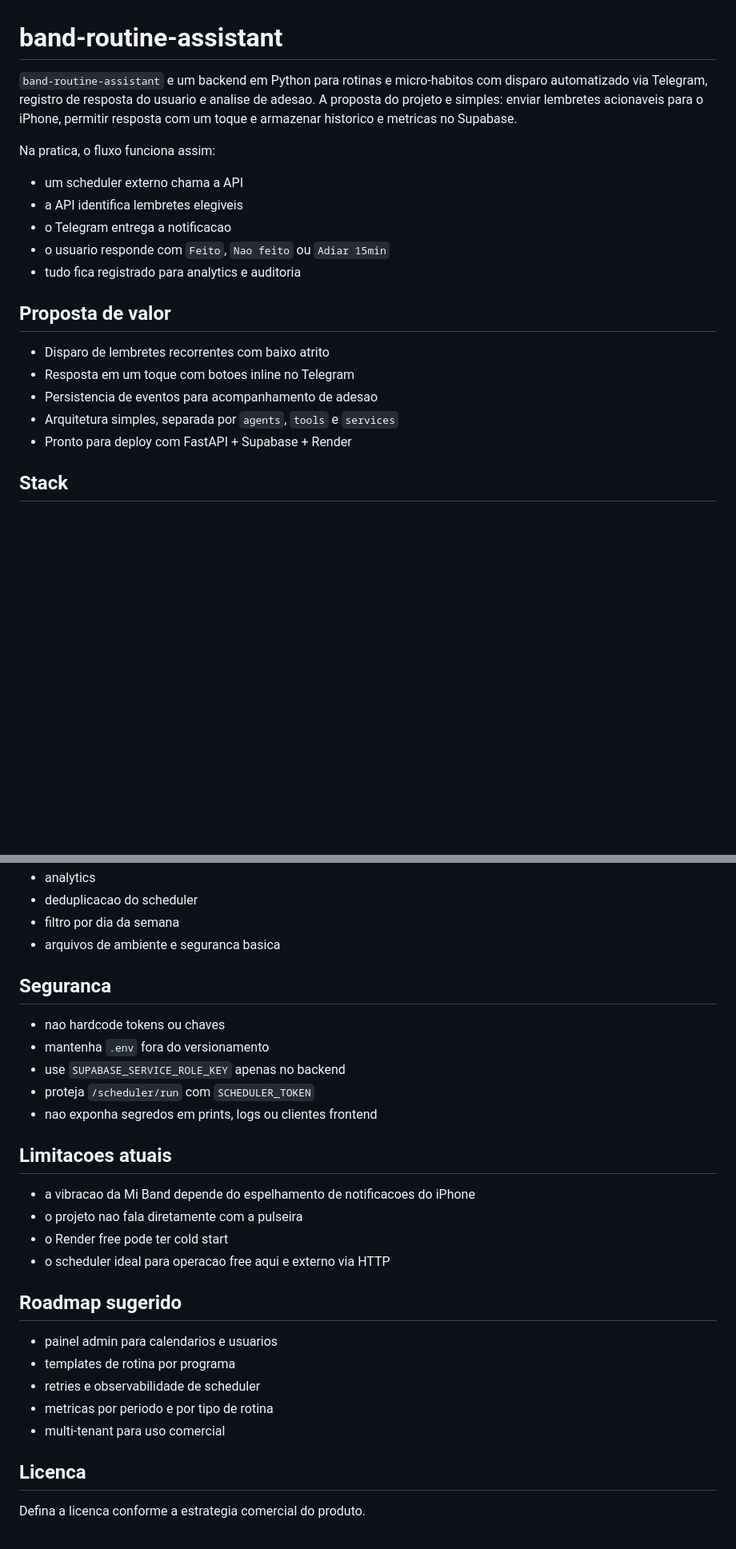
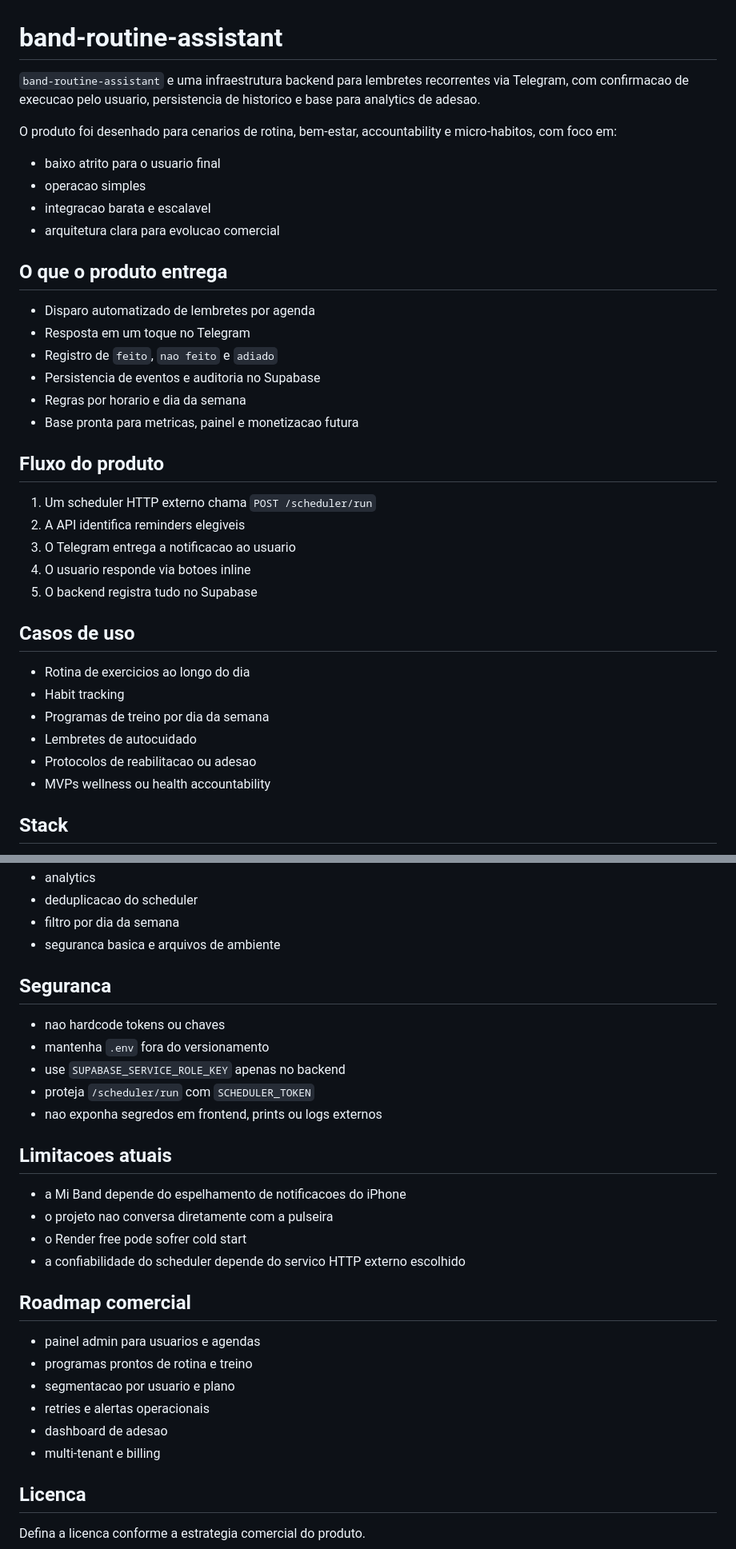
Before and after one commit to LeonardoCesca/miband-9-routine-assistant, a Markdown page: README.md, 2 parts joined by grey strips. Shown at 80% size. Rendered like a GitHub page; blank space fills up the shorter version.

Commit message:
feat: update readme

```diff
--- a/README.md
+++ b/README.md
@@ -1,21 +1,38 @@
 # band-routine-assistant
 
-`band-routine-assistant` e um backend em Python para rotinas e micro-habitos com disparo automatizado via Telegram, registro de resposta do usuario e analise de adesao. A proposta do projeto e simples: enviar lembretes acionaveis para o iPhone, permitir resposta com um toque e armazenar historico e metricas no Supabase.
+`band-routine-assistant` e uma infraestrutura backend para lembretes recorrentes via Telegram, com confirmacao de execucao pelo usuario, persistencia de historico e base para analytics de adesao.
 
-Na pratica, o fluxo funciona assim:
-- um scheduler externo chama a API
-- a API identifica lembretes elegiveis
-- o Telegram entrega a notificacao
-- o usuario responde com `Feito`, `Nao feito` ou `Adiar 15min`
-- tudo fica registrado para analytics e auditoria
+O produto foi desenhado para cenarios de rotina, bem-estar, accountability e micro-habitos, com foco em:
+- baixo atrito para o usuario final
+- operacao simples
+- integracao barata e escalavel
+- arquitetura clara para evolucao comercial
 
-## Proposta de valor
+## O que o produto entrega
 
-- Disparo de lembretes recorrentes com baixo atrito
-- Resposta em um toque com botoes inline no Telegram
-- Persistencia de eventos para acompanhamento de adesao
-- Arquitetura simples, separada por `agents`, `tools` e `services`
-- Pronto para deploy com FastAPI + Supabase + Render
+- Disparo automatizado de lembretes por agenda
+- Resposta em um toque no Telegram
+- Registro de `feito`, `nao feito` e `adiado`
+- Persistencia de eventos e auditoria no Supabase
+- Regras por horario e dia da semana
+- Base pronta para metricas, painel e monetizacao futura
+
+## Fluxo do produto
+
+1. Um scheduler HTTP externo chama `POST /scheduler/run`
+2. A API identifica reminders elegiveis
+3. O Telegram entrega a notificacao ao usuario
+4. O usuario responde via botoes inline
+5. O backend registra tudo no Supabase
+
+## Casos de uso
+
+- Rotina de exercicios ao longo do dia
+- Habit tracking
+- Programas de treino por dia da semana
+- Lembretes de autocuidado
+- Protocolos de reabilitacao ou adesao
+- MVPs wellness ou health accountability
 
 ## Stack
 
@@ -350,7 +365,7 @@ A suite cobre:
 - analytics
 - deduplicacao do scheduler
 - filtro por dia da semana
-- arquivos de ambiente e seguranca basica
+- seguranca basica e arquivos de ambiente
 
 ## Seguranca
 
@@ -358,22 +373,23 @@ A suite cobre:
 - mantenha `.env` fora do versionamento
 - use `SUPABASE_SERVICE_ROLE_KEY` apenas no backend
 - proteja `/scheduler/run` com `SCHEDULER_TOKEN`
-- nao exponha segredos em prints, logs ou clientes frontend
+- nao exponha segredos em frontend, prints ou logs externos
 
 ## Limitacoes atuais
 
-- a vibracao da Mi Band depende do espelhamento de notificacoes do iPhone
-- o projeto nao fala diretamente com a pulseira
-- o Render free pode ter cold start
-- o scheduler ideal para operacao free aqui e externo via HTTP
+- a Mi Band depende do espelhamento de notificacoes do iPhone
+- o projeto nao conversa diretamente com a pulseira
+- o Render free pode sofrer cold start
+- a confiabilidade do scheduler depende do servico HTTP externo escolhido
 
-## Roadmap sugerido
+## Roadmap comercial
 
-- painel admin para calendarios e usuarios
-- templates de rotina por programa
-- retries e observabilidade de scheduler
-- metricas por periodo e por tipo de rotina
-- multi-tenant para uso comercial
+- painel admin para usuarios e agendas
+- programas prontos de rotina e treino
+- segmentacao por usuario e plano
+- retries e alertas operacionais
+- dashboard de adesao
+- multi-tenant e billing
 
 ## Licenca
 
```
Also changed, not shown: other parts of README.md (+63 -65 lines).
